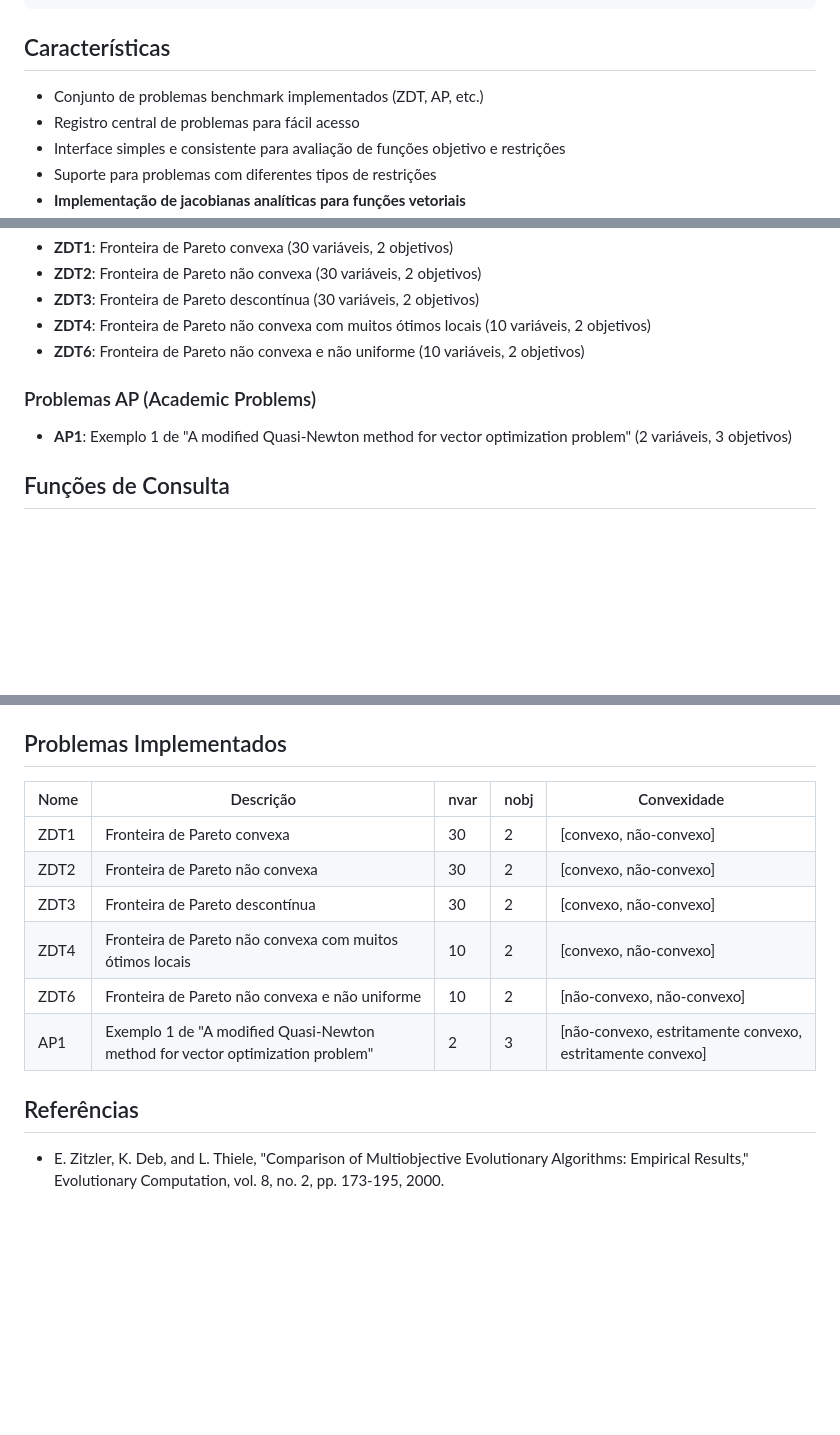
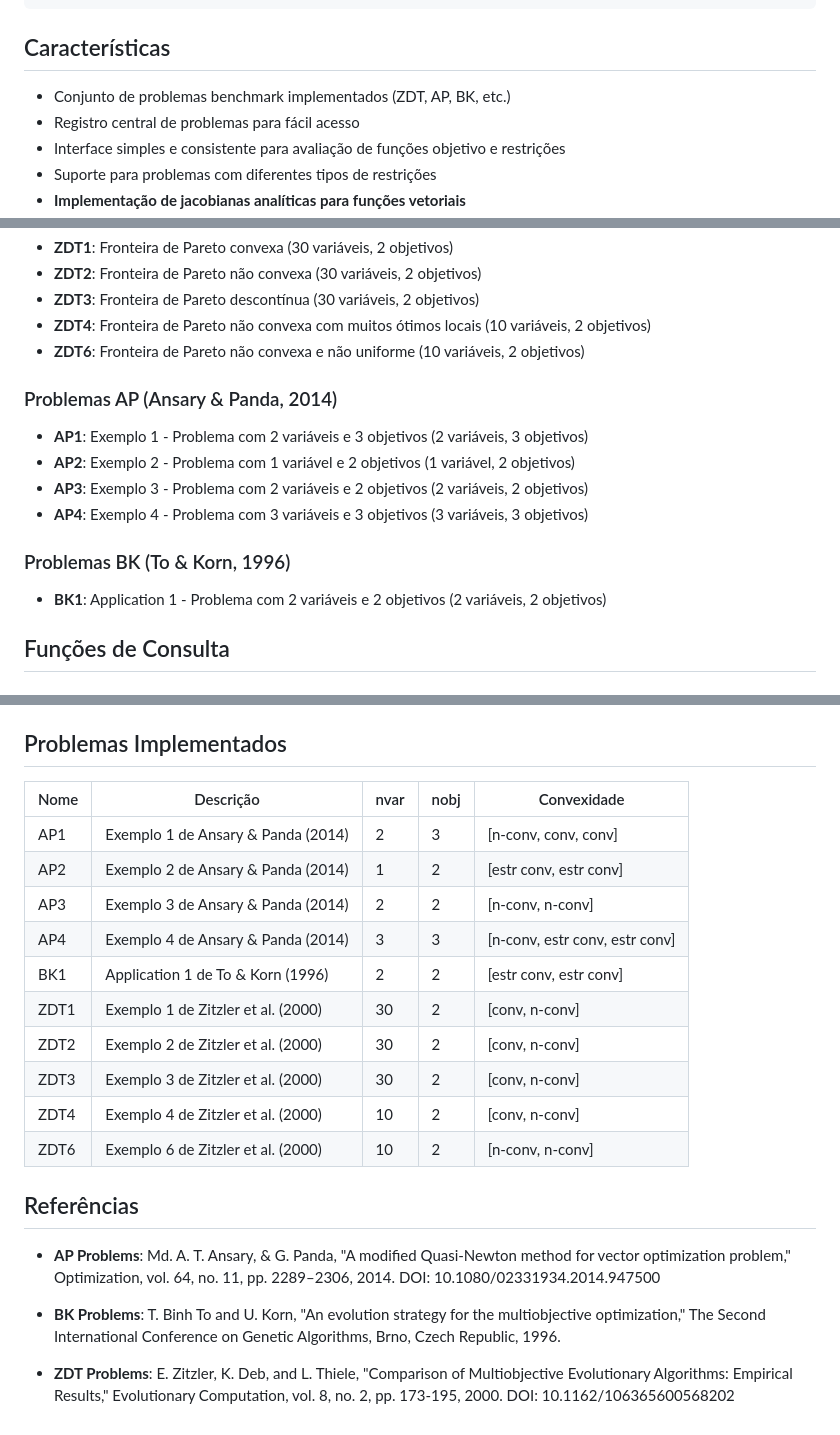
Before and after one commit to VectorOptimizationGroup/MOProblems.jl, a Markdown page: README.md, 3 parts joined by grey strips. Rendered like a GitHub page; blank space fills up the shorter version.

Commit message:
Update README with complete problem references and improved table format
- Add all AP problems (AP1-AP4) from Ansary & Panda (2014)
- Add BK1 problem from Binh & Korn (1996)
- Reorganize problems table with abbreviated convexity notation
- Update references section with proper citations and DOIs
- Fix author names and reference ordering
- Remove detailed Pareto front descriptions in favor of example numbers

```diff
--- a/README.md
+++ b/README.md
@@ -11,7 +11,7 @@ Pkg.add(url="https://github.com/seu-usuario/MOProblems.jl.git")
 
 ## Características
 
-- Conjunto de problemas benchmark implementados (ZDT, AP, etc.)
+- Conjunto de problemas benchmark implementados (ZDT, AP, BK, etc.)
 - Registro central de problemas para fácil acesso
 - Interface simples e consistente para avaliação de funções objetivo e restrições
 - Suporte para problemas com diferentes tipos de restrições
@@ -75,9 +75,16 @@ println("Problemas com pelo menos uma função convexa: ", [p.name for p in prob
 - **ZDT4**: Fronteira de Pareto não convexa com muitos ótimos locais (10 variáveis, 2 objetivos)
 - **ZDT6**: Fronteira de Pareto não convexa e não uniforme (10 variáveis, 2 objetivos)
 
-### Problemas AP (Academic Problems)
+### Problemas AP (Ansary & Panda, 2014)
 
-- **AP1**: Exemplo 1 de "A modified Quasi-Newton method for vector optimization problem" (2 variáveis, 3 objetivos)
+- **AP1**: Exemplo 1 - Problema com 2 variáveis e 3 objetivos (2 variáveis, 3 objetivos)
+- **AP2**: Exemplo 2 - Problema com 1 variável e 2 objetivos (1 variável, 2 objetivos)
+- **AP3**: Exemplo 3 - Problema com 2 variáveis e 2 objetivos (2 variáveis, 2 objetivos)
+- **AP4**: Exemplo 4 - Problema com 3 variáveis e 3 objetivos (3 variáveis, 3 objetivos)
+
+### Problemas BK (To & Korn, 1996)
+
+- **BK1**: Application 1 - Problema com 2 variáveis e 2 objetivos (2 variáveis, 2 objetivos)
 
 ## Funções de Consulta
 
@@ -122,15 +129,23 @@ O pacote suporta informações de convexidade para cada função objetivo:
 
 ## Problemas Implementados
 
-| Nome  | Descrição                        | nvar  | nobj | Convexidade            |
-|-------|----------------------------------|-------|------|------------------------|
-| ZDT1  | Fronteira de Pareto convexa      | 30    | 2    | [convexo, não-convexo] |
-| ZDT2  | Fronteira de Pareto não convexa  | 30    | 2    | [convexo, não-convexo] |
-| ZDT3  | Fronteira de Pareto descontínua  | 30    | 2    | [convexo, não-convexo] |
-| ZDT4  | Fronteira de Pareto não convexa com muitos ótimos locais | 10 | 2 | [convexo, não-convexo] |
-| ZDT6  | Fronteira de Pareto não convexa e não uniforme | 10 | 2 | [não-convexo, não-convexo] |
-| AP1   | Exemplo 1 de "A modified Quasi-Newton method for vector optimization problem" | 2 | 3 | [não-convexo, estritamente convexo, estritamente convexo] |
+| Nome  | Descrição                          | nvar  | nobj | Convexidade            |
+|-------|------------------------------------|-------|------|------------------------|
+| AP1   | Exemplo 1 de Ansary & Panda (2014) | 2     | 3    | [n-conv, conv, conv]   |
+| AP2   | Exemplo 2 de Ansary & Panda (2014) | 1     | 2    | [estr conv, estr conv] |
+| AP3   | Exemplo 3 de Ansary & Panda (2014) | 2     | 2    | [n-conv, n-conv]       |
+| AP4   | Exemplo 4 de Ansary & Panda (2014) | 3     | 3    | [n-conv, estr conv, estr conv] |
+| BK1   | Application 1 de To & Korn (1996)  | 2     | 2    | [estr conv, estr conv] |
+| ZDT1  | Exemplo 1 de Zitzler et al. (2000) | 30    | 2    | [conv, n-conv]         |
+| ZDT2  | Exemplo 2 de Zitzler et al. (2000) | 30    | 2    | [conv, n-conv]         |
+| ZDT3  | Exemplo 3 de Zitzler et al. (2000) | 30    | 2    | [conv, n-conv]         |
+| ZDT4  | Exemplo 4 de Zitzler et al. (2000) | 10    | 2    | [conv, n-conv]         |
+| ZDT6  | Exemplo 6 de Zitzler et al. (2000) | 10    | 2    | [n-conv, n-conv]       |
 
 ## Referências
 
-- E. Zitzler, K. Deb, and L. Thiele, "Comparison of Multiobjective Evolutionary Algorithms: Empirical Results," Evolutionary Computation, vol. 8, no. 2, pp. 173-195, 2000.
+- **AP Problems**: Md. A. T. Ansary, & G. Panda, "A modified Quasi-Newton method for vector optimization problem," Optimization, vol. 64, no. 11, pp. 2289–2306, 2014. DOI: 10.1080/02331934.2014.947500
+
+- **BK Problems**: T. Binh To and U. Korn, "An evolution strategy for the multiobjective optimization," The Second International Conference on Genetic Algorithms, Brno, Czech Republic, 1996.
+
+- **ZDT Problems**: E. Zitzler, K. Deb, and L. Thiele, "Comparison of Multiobjective Evolutionary Algorithms: Empirical Results," Evolutionary Computation, vol. 8, no. 2, pp. 173-195, 2000. DOI: 10.1162/106365600568202
```
